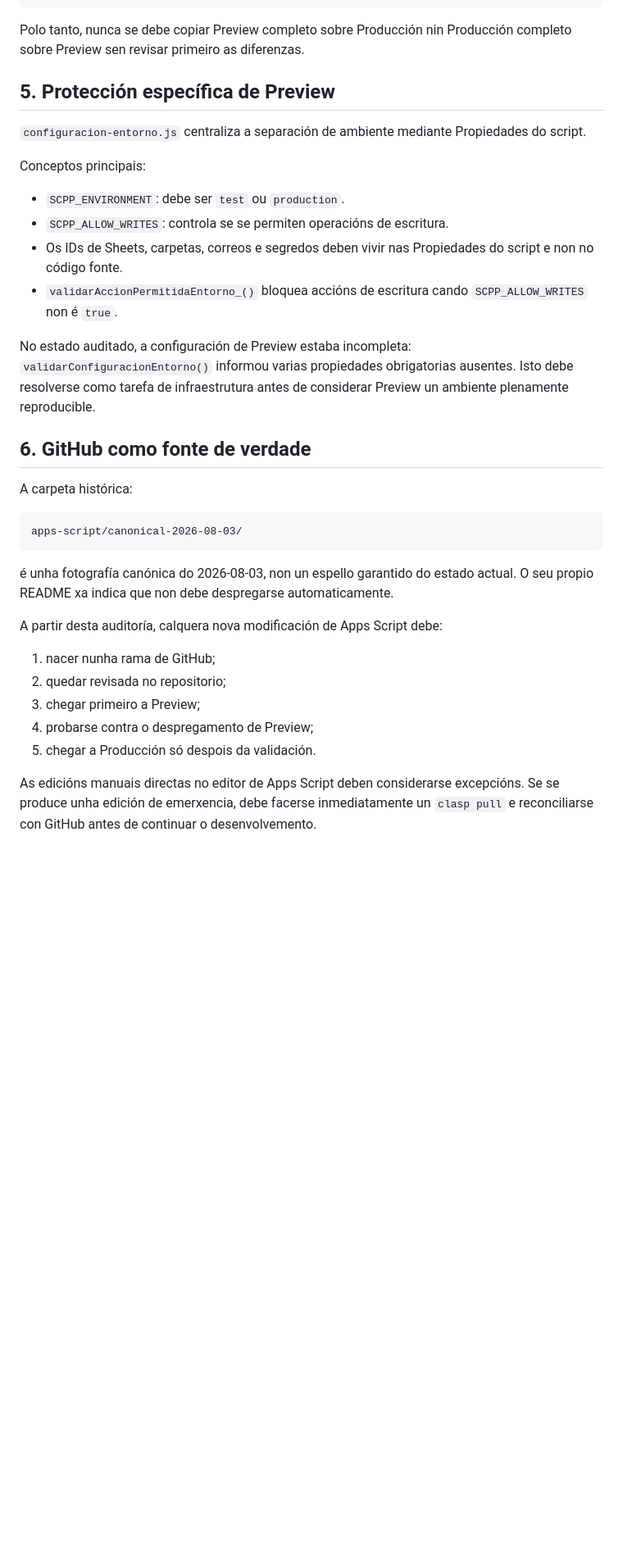
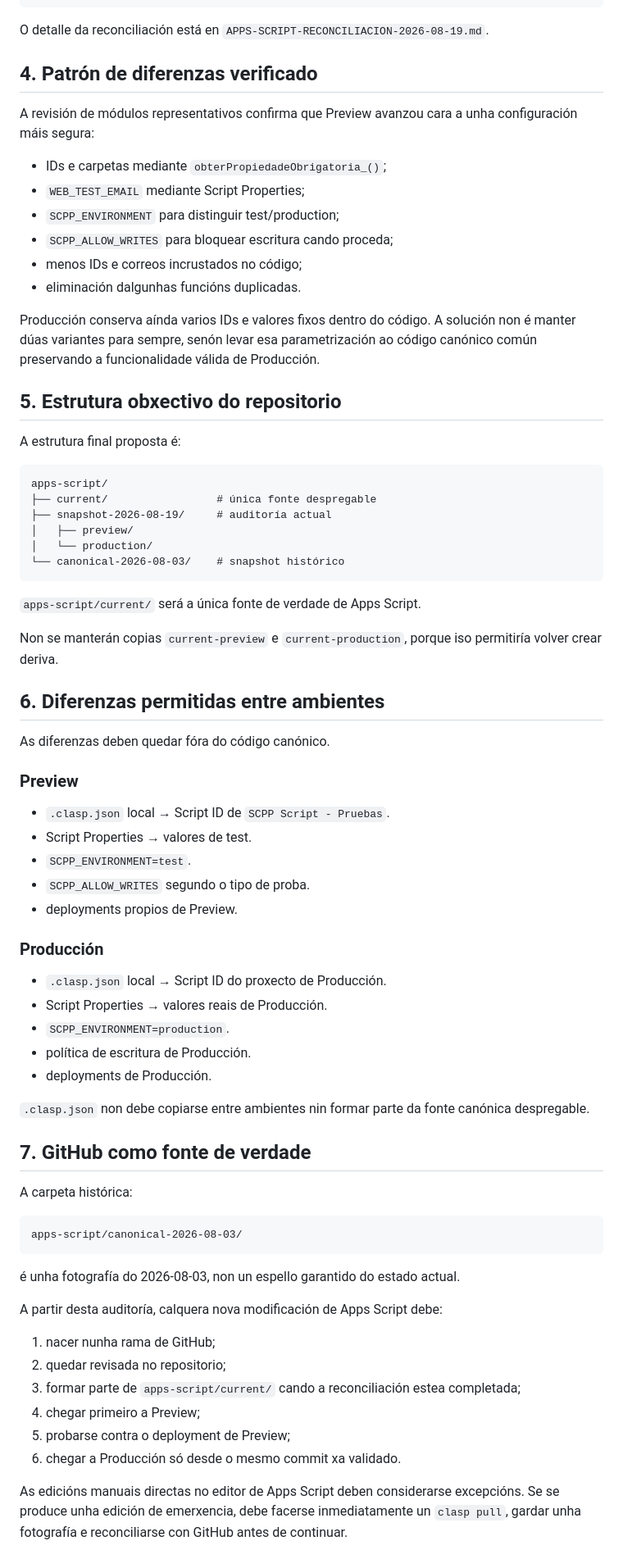
Before and after one commit to coralpolifonicapontevedra-coder/scpp-web, a Markdown page: docs/framework-scpp/APPS-SCRIPT-SYNC.md, the part around one of its changes. Shown at 82% size. Drawn GitHub-style; blank space fills up the shorter version.

Commit message:
Fixar un único código canónico para Preview e Producción

````diff
--- a/docs/framework-scpp/APPS-SCRIPT-SYNC.md
+++ b/docs/framework-scpp/APPS-SCRIPT-SYNC.md
@@ -111,22 +108,61 @@ publicacions-web.js
 solicitudes-web.js
 ```
 
-Polo tanto, nunca se debe copiar Preview completo sobre Producción nin Producción completo sobre Preview sen revisar primeiro as diferenzas.
+O detalle da reconciliación está en `APPS-SCRIPT-RECONCILIACION-2026-08-19.md`.
 
-## 5. Protección específica de Preview
+## 4. Patrón de diferenzas verificado
 
-`configuracion-entorno.js` centraliza a separación de ambiente mediante Propiedades do script.
+A revisión de módulos representativos confirma que Preview avanzou cara a unha configuración máis segura:
 
-Conceptos principais:
+- IDs e carpetas mediante `obterPropiedadeObrigatoria_()`;
+- `WEB_TEST_EMAIL` mediante Script Properties;
+- `SCPP_ENVIRONMENT` para distinguir test/production;
+- `SCPP_ALLOW_WRITES` para bloquear escritura cando proceda;
+- menos IDs e correos incrustados no código;
+- eliminación dalgunhas funcións duplicadas.
 
-- `SCPP_ENVIRONMENT`: debe ser `test` ou `production`.
-- `SCPP_ALLOW_WRITES`: controla se se permiten operacións de escritura.
-- Os IDs de Sheets, carpetas, correos e segredos deben vivir nas Propiedades do script e non no código fonte.
-- `validarAccionPermitidaEntorno_()` bloquea accións de escritura cando `SCPP_ALLOW_WRITES` non é `true`.
+Producción conserva aínda varios IDs e valores fixos dentro do código. A solución non é manter dúas variantes para sempre, senón levar esa parametrización ao código canónico común preservando a funcionalidade válida de Producción.
 
-No estado auditado, a configuración de Preview estaba incompleta: `validarConfiguracionEntorno()` informou varias propiedades obrigatorias ausentes. Isto debe resolverse como tarefa de infraestrutura antes de considerar Preview un ambiente plenamente reproducible.
+## 5. Estrutura obxectivo do repositorio
 
-## 6. GitHub como fonte de verdade
+A estrutura final proposta é:
+
+```text
+apps-script/
+├── current/                 # única fonte despregable
+├── snapshot-2026-08-19/     # auditoría actual
+│   ├── preview/
+│   └── production/
+└── canonical-2026-08-03/    # snapshot histórico
+```
+
+`apps-script/current/` será a única fonte de verdade de Apps Script.
+
+Non se manterán copias `current-preview` e `current-production`, porque iso permitiría volver crear deriva.
+
+## 6. Diferenzas permitidas entre ambientes
+
+As diferenzas deben quedar fóra do código canónico.
+
+### Preview
+
+- `.clasp.json` local → Script ID de `SCPP Script - Pruebas`.
+- Script Properties → valores de test.
+- `SCPP_ENVIRONMENT=test`.
+- `SCPP_ALLOW_WRITES` segundo o tipo de proba.
+- deployments propios de Preview.
+
+### Producción
+
+- `.clasp.json` local → Script ID do proxecto de Producción.
+- Script Properties → valores reais de Producción.
+- `SCPP_ENVIRONMENT=production`.
+- política de escritura de Producción.
+- deployments de Producción.
+
+`.clasp.json` non debe copiarse entre ambientes nin formar parte da fonte canónica despregable.
+
+## 7. GitHub como fonte de verdade
 
 A carpeta histórica:
 
@@ -134,15 +170,16 @@ A carpeta histórica:
 apps-script/canonical-2026-08-03/
 ```
 
-é unha fotografía canónica do 2026-08-03, non un espello garantido do estado actual. O seu propio README xa indica que non debe despregarse automaticamente.
+é unha fotografía do 2026-08-03, non un espello garantido do estado actual.
 
 A partir desta auditoría, calquera nova modificación de Apps Script debe:
 
 1. nacer nunha rama de GitHub;
 2. quedar revisada no repositorio;
-3. chegar primeiro a Preview;
-4. probarse contra o despregamento de Preview;
-5. chegar a Producción só despois da validación.
+3. formar parte de `apps-script/current/` cando a reconciliación estea completada;
+4. chegar primeiro a Preview;
+5. probarse contra o deployment de Preview;
+6. chegar a Producción só desde o mesmo commit xa validado.
 
-As edicións manuais directas no editor de Apps Script deben considerarse excepcións. Se se produce unha edición de emerxencia, debe facerse inmediatamente un `clasp pull` e reconciliarse con GitHub antes de continuar o desenvolvemento.
+As edicións manuais directas no editor de Apps Script deben considerarse excepcións. Se se produce unha edición de emerxencia, debe facerse inmediatamente un `clasp pull`, gardar unha fotografía e reconciliarse con GitHub antes de continuar.
 
````
Also changed, not shown: other parts of docs/framework-scpp/APPS-SCRIPT-SYNC.md (+49 -51 lines).
